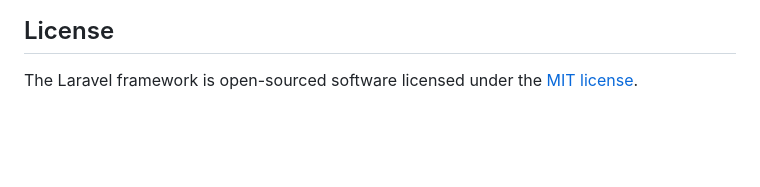
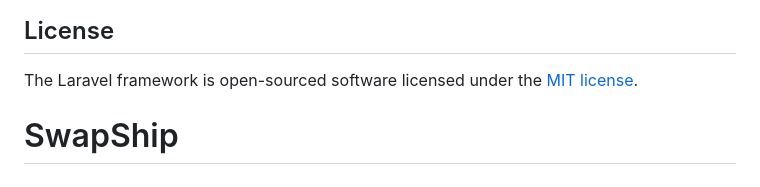
Before and after one commit to Abhii0018/SwapShip, a Markdown page: README.md, the part around the change. GitHub-like rendering; blank space fills up the shorter version.

```diff
--- a/README.md
+++ b/README.md
@@ -56,3 +56,4 @@ If you discover a security vulnerability within Laravel, please send an e-mail t
 ## License
 
 The Laravel framework is open-sourced software licensed under the [MIT license](https://opensource.org/licenses/MIT).
+# SwapShip
```
